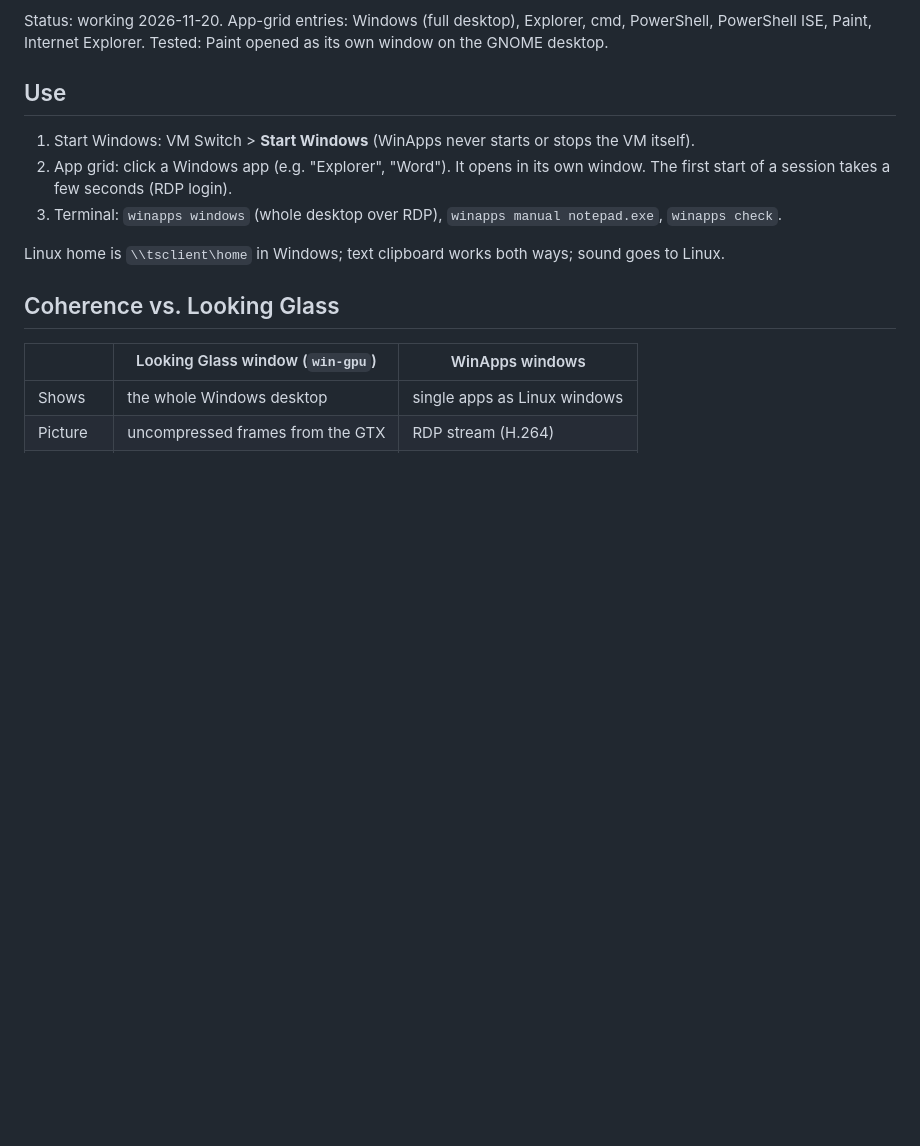
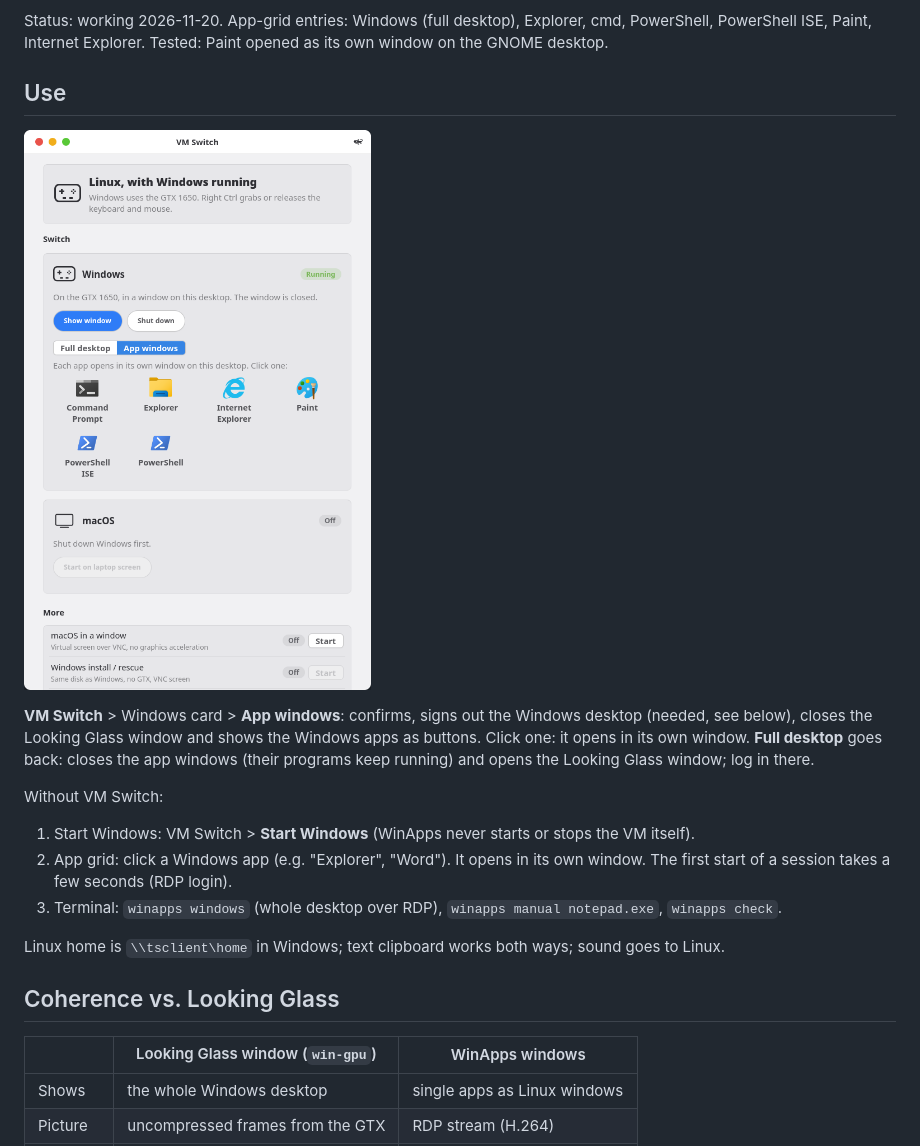
Before and after one commit to miqbalf/kvm-linux-win-macos, a Markdown page: laptop/docs/09-windows-apps.md, the part around the change. Rendered like a GitHub page; pictures changed too: laptop/docs/img/vm-switch-app-windows.png (added); blank space fills up the shorter version.

Commit message:
VM Switch: Windows "Full desktop" / "App windows" (Coherence-like) mode
Windows card gets a mode switch. App windows: confirm, sign out the console
session through the guest agent, close Looking Glass, show the WinApps apps
as buttons. Full desktop: close app windows, reopen Looking Glass. Shut down
closes both. Docs and screenshot.

Co-Authored-By: Claude Opus 5.5 <noreply@anthropic.com>

```diff
--- a/laptop/docs/09-windows-apps.md
+++ b/laptop/docs/09-windows-apps.md
@@ -8,6 +8,14 @@ Status: working 2026-11-20. App-grid entries: Windows (full desktop), Explorer,
 Paint, Internet Explorer. Tested: Paint opened as its own window on the GNOME desktop.
 
 ## Use
+![VM Switch, App windows](img/vm-switch-app-windows.png)
+
+**VM Switch** > Windows card > **App windows**: confirms, signs out the Windows desktop (needed, see below),
+closes the Looking Glass window and shows the Windows apps as buttons. Click one: it opens in its own window.
+**Full desktop** goes back: closes the app windows (their programs keep running) and opens the Looking Glass
+window; log in there.
+
+Without VM Switch:
 1. Start Windows: VM Switch > **Start Windows** (WinApps never starts or stops the VM itself).
 2. App grid: click a Windows app (e.g. "Explorer", "Word"). It opens in its own window.
    The first start of a session takes a few seconds (RDP login).
```
Also changed, not shown: laptop/README.md (+1 -1 lines), 1 other file.
